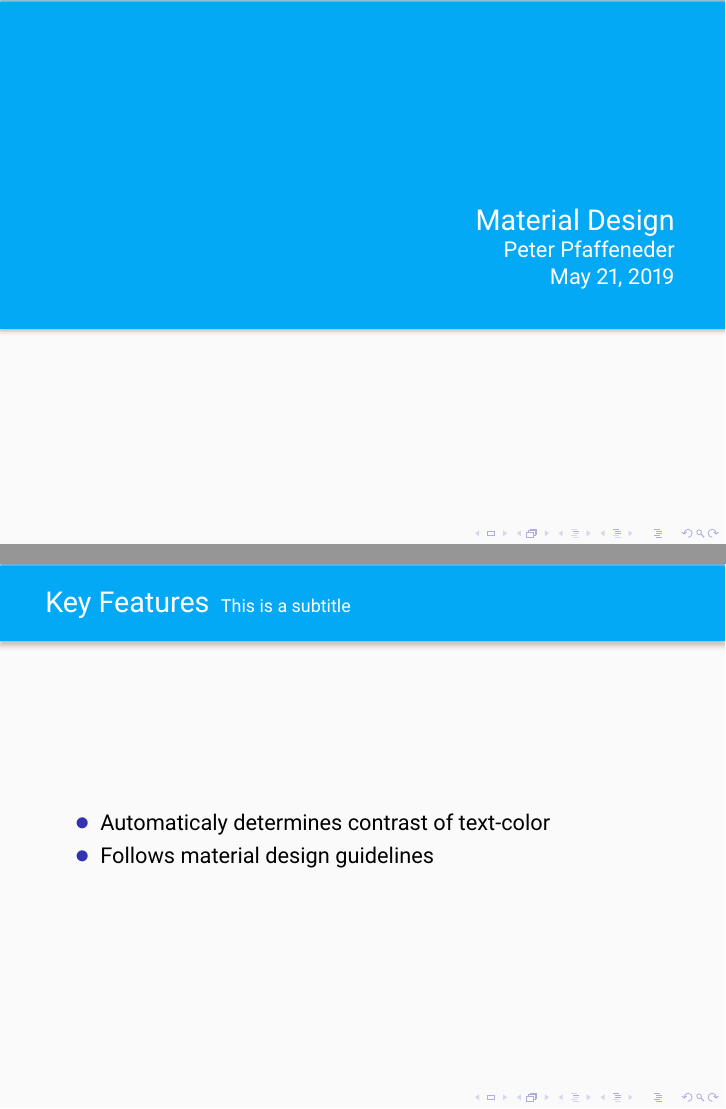
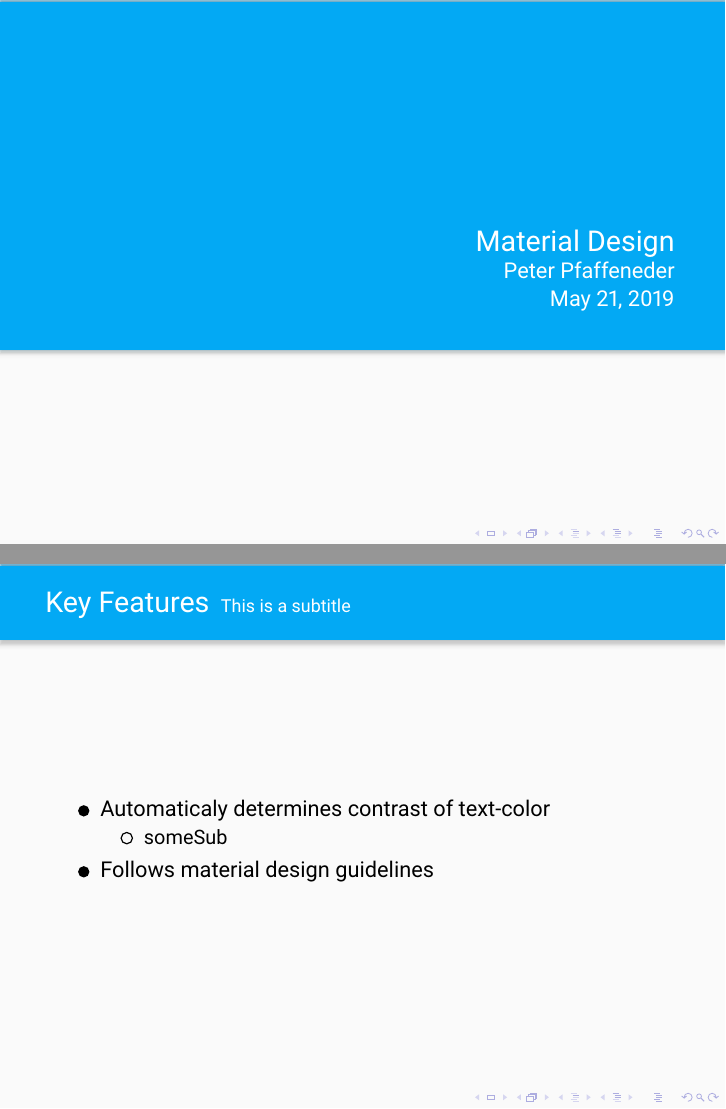
Before and after one commit to peterpf/beamer-material-theme, LaTeX slides (main.tex, which reads beamercolorthemematerial.sty, beamerinnerthemematerial.sty, beamerouterthemematerial.sty): pages 1 and 2 of 4, joined at a grey line. Compiled offline with pdfLaTeX.

Commit message:
Changed color and appearance of listItems

```diff
--- a/beamercolorthemematerial.sty
+++ b/beamercolorthemematerial.sty
@@ -6,5 +6,6 @@
 \setbeamercolor*{author}{fg=secondary-text-color}
 \setbeamercolor*{date}{fg=secondary-text-color}
 \setbeamercolor{normal text}{fg=secondary-text-color}
+\setbeamercolor*{item}{fg=secondary-text-color}
 
 \mode<all>
--- a/beamerinnerthemematerial.sty
+++ b/beamerinnerthemematerial.sty
@@ -1,3 +1,4 @@
+\RequirePackage{tikz}
 \mode<presentation>
 
 \setbeamercolor{background canvas}{bg=bgcolor-03}
@@ -13,7 +14,7 @@
                       fuzzy shadow={0mm}{-0.2mm}{0mm}{0.2mm}{shadow!20!bgcolor-03}, % bottomBig
                       fuzzy shadow={0mm}{ 0.6mm}{0mm}{0.2mm}{shadow!40!primary-color}, % topSmall
                       fuzzy shadow={0mm}{ 0.2mm}{0mm}{0.2mm}{shadow!20!primary-color}, % topBig
-                      width=\paperwidth, height=0.6\paperheight, flushright upper, valign=bottom, boxsep=0.5cm]
+                      width=\paperwidth, height=0.64\paperheight, flushright upper, valign=bottom, boxsep=0.5cm]
       {\usebeamerfont{title} \inserttitle}\\
       {\usebeamerfont{author}\insertauthor}\\
       {\usebeamerfont{author}\insertdate}
@@ -26,6 +27,8 @@
 % Items
 \setbeamertemplate{enumerate items}[circle]
 \setbeamertemplate{itemize items}{\Large $\bullet$}
+\setbeamertemplate{itemize items}{\tikz{\fill[color=black, semithick] circle(.1);}}
+\setbeamertemplate{itemize subitem}{\tikz{\draw[color=black, semithick] circle(.1);}}
 \setbeamertemplate{sections/subsections in toc}[circle]
 
 \mode<all>
--- a/beamerouterthemematerial.sty
+++ b/beamerouterthemematerial.sty
@@ -12,7 +12,7 @@
                       fuzzy shadow={0mm}{-0.8mm}{0mm}{0.2mm}{shadow!20!bgcolor-03}, % bottomBig
                       fuzzy shadow={0mm}{ 0.6mm}{0mm}{0.2mm}{shadow!40!primary-color}, % topSmall
                       fuzzy shadow={0mm}{ 0.5mm}{0mm}{0.2mm}{shadow!20!primary-color}, % topBig
-                      width=\paperwidth, boxsep=2mm]
+                      width=\paperwidth, height=13mm, boxsep=2mm]
    \ifx\insertframesubtitle\@empty%
         {\usebeamerfont{frametitle} \insertframetitle}
       \else%
--- a/main.tex
+++ b/main.tex
@@ -30,6 +30,9 @@
 
 	\begin{itemize}
 		\item Automaticaly determines contrast of text-color
+		\begin{itemize}
+			\item someSub
+		\end{itemize}
 		\item Follows material design guidelines
 	\end{itemize}
 \end{frame}
```
Also changed, not shown: beamerouterthemematerial.sty (1 more changed lines).
